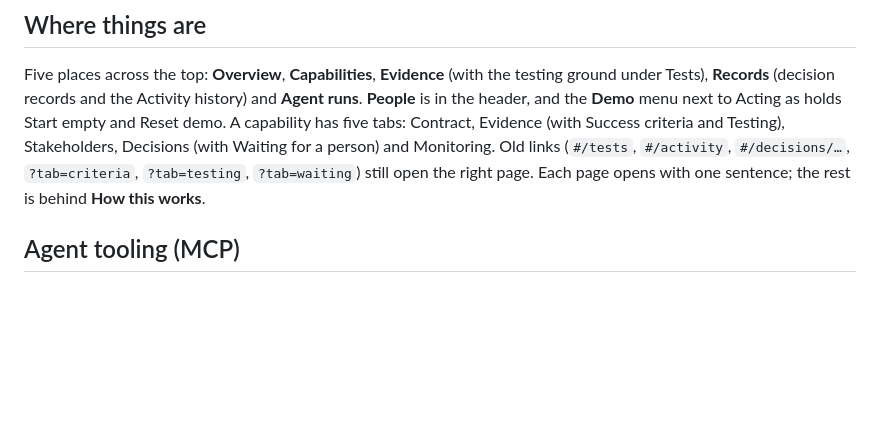
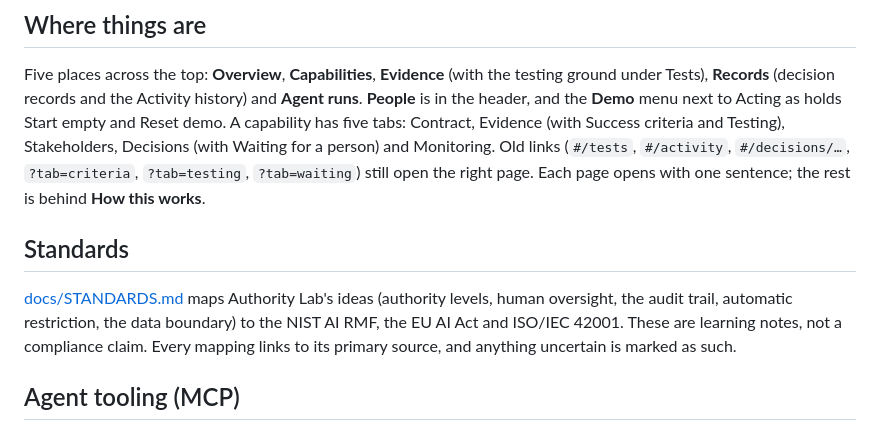
Before and after one commit to pedringt/authority-lab, a Markdown page: README.md, the part around the change. Rendered like a GitHub page; blank space fills up the shorter version.

```diff
--- a/README.md
+++ b/README.md
@@ -48,6 +48,10 @@ The tests cover the state transitions: running the suite, authorizing each decis
 ## Where things are
 
 Five places across the top: **Overview**, **Capabilities**, **Evidence** (with the testing ground under Tests), **Records** (decision records and the Activity history) and **Agent runs**. **People** is in the header, and the **Demo** menu next to Acting as holds Start empty and Reset demo. A capability has five tabs: Contract, Evidence (with Success criteria and Testing), Stakeholders, Decisions (with Waiting for a person) and Monitoring. Old links (`#/tests`, `#/activity`, `#/decisions/…`, `?tab=criteria`, `?tab=testing`, `?tab=waiting`) still open the right page. Each page opens with one sentence; the rest is behind **How this works**.
+
+## Standards
+
+[docs/STANDARDS.md](docs/STANDARDS.md) maps Authority Lab's ideas (authority levels, human oversight, the audit trail, automatic restriction, the data boundary) to the NIST AI RMF, the EU AI Act and ISO/IEC 42001. These are learning notes, not a compliance claim. Every mapping links to its primary source, and anything uncertain is marked as such.
 
 ## Agent tooling (MCP)
 
```
Also changed, not shown: docs/DECISIONS.md (+1 -1 lines), docs/STANDARDS.md (added, +83 -0 lines).
